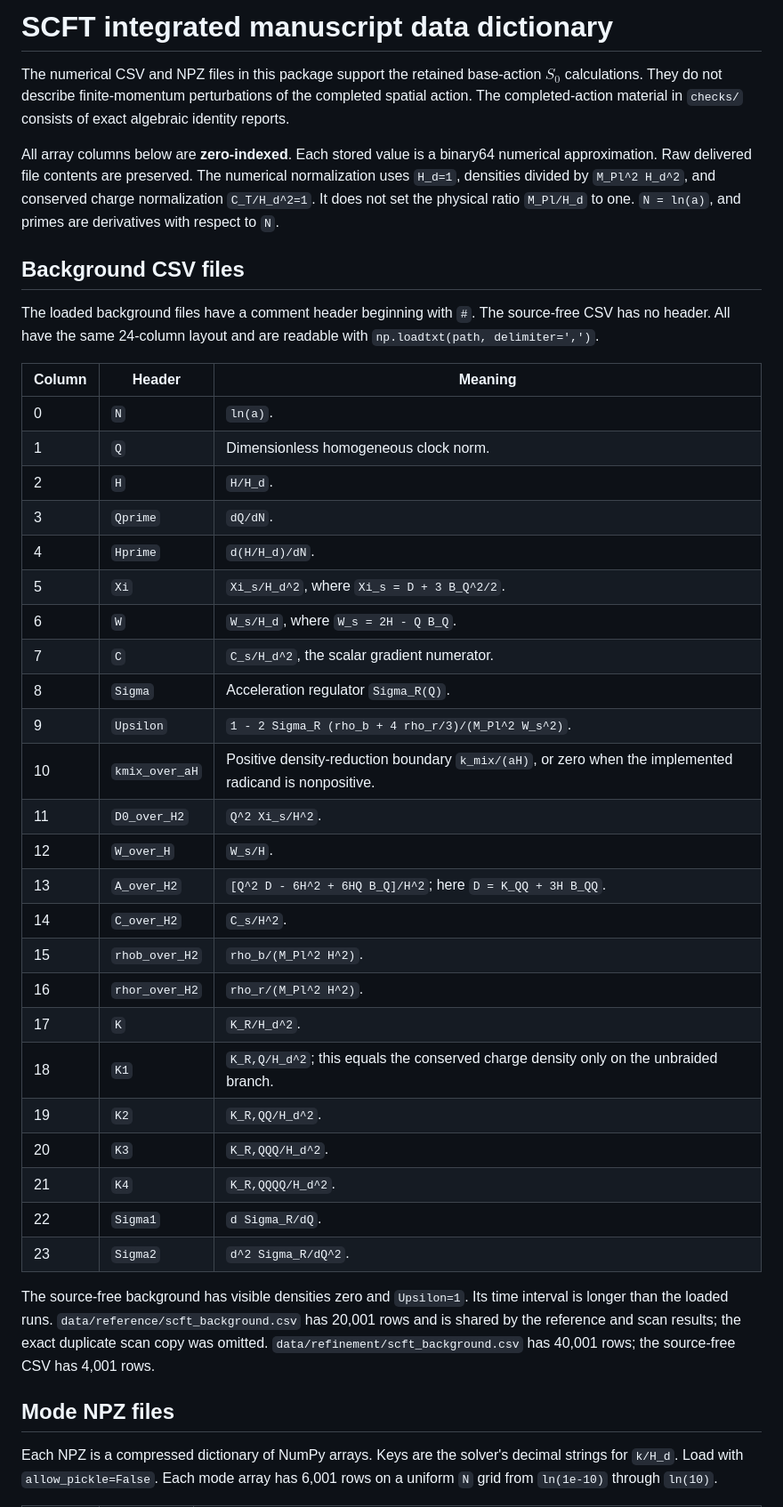
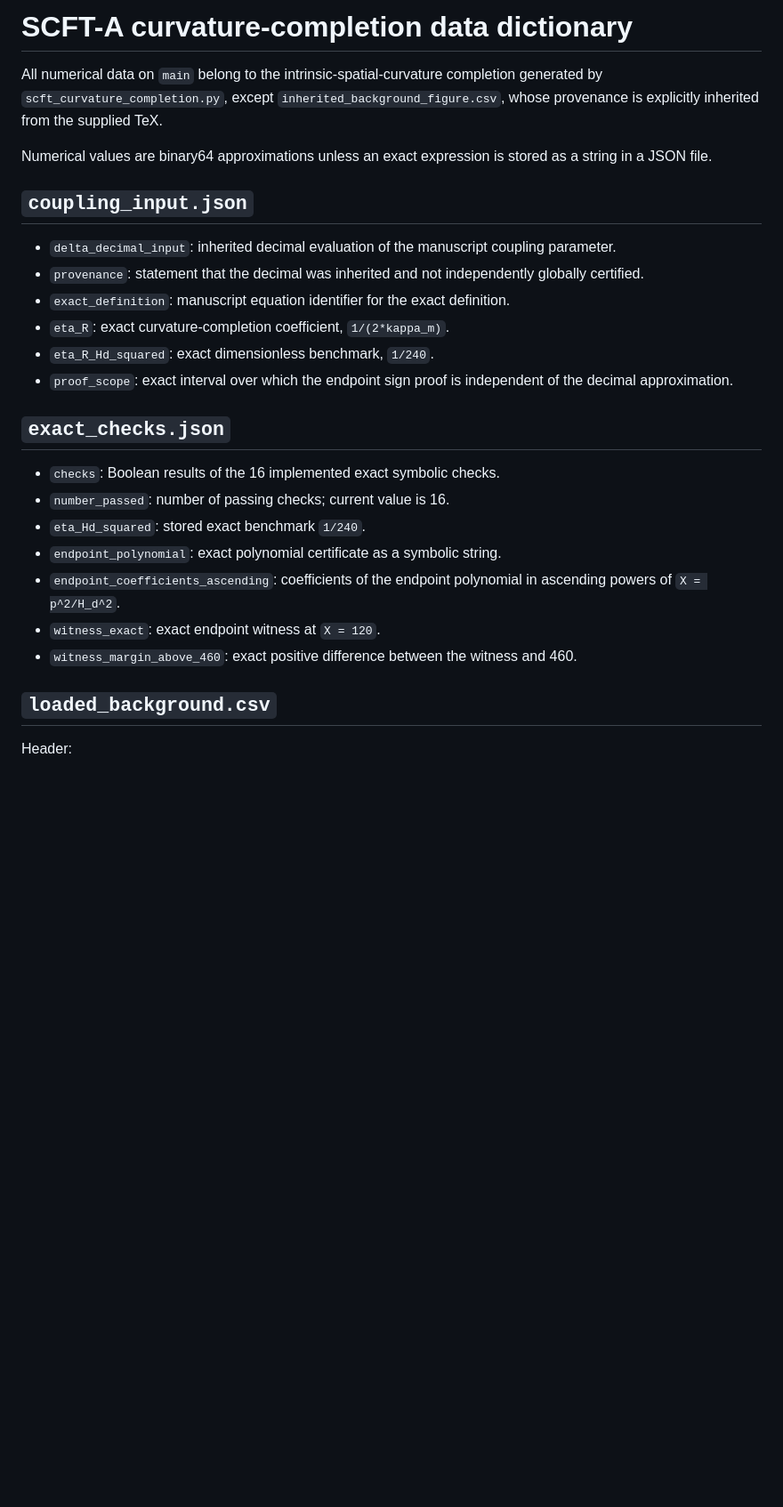
Before and after one commit to mauromontenegro333/Space-Clock-Field-Theory-A, a Markdown page: DATA_DICTIONARY.md, the part around one of its changes. Shown at 89% size. Rendered like a GitHub page; blank space fills up the shorter version.

```diff
--- a/DATA_DICTIONARY.md
+++ b/DATA_DICTIONARY.md
@@ -1,43 +1,29 @@
-# SCFT integrated manuscript data dictionary
+# SCFT-A curvature-completion data dictionary
 
-The numerical CSV and NPZ files in this package support the retained base-action $S_0$ calculations. They do not describe finite-momentum perturbations of the completed spatial action. The completed-action material in `checks/` consists of exact algebraic identity reports.
+All numerical data on `main` belong to the intrinsic-spatial-curvature completion generated by `scft_curvature_completion.py`, except `inherited_background_figure.csv`, whose provenance is explicitly inherited from the supplied TeX.
 
-All array columns below are **zero-indexed**. Each stored value is a binary64 numerical approximation. Raw delivered file contents are preserved. The numerical normalization uses `H_d=1`, densities divided by `M_Pl^2 H_d^2`, and conserved charge normalization `C_T/H_d^2=1`. It does not set the physical ratio `M_Pl/H_d` to one. `N = ln(a)`, and primes are derivatives with respect to `N`.
+Numerical values are binary64 approximations unless an exact expression is stored as a string in a JSON file.
 
-## Background CSV files
+## `coupling_input.json`
 
-The loaded background files have a comment header beginning with `#`. The source-free CSV has no header. All have the same 24-column layout and are readable with `np.loadtxt(path, delimiter=',')`.
+- `delta_decimal_input`: inherited decimal evaluation of the manuscript coupling parameter.
+- `provenance`: statement that the decimal was inherited and not independently globally certified.
+- `exact_definition`: manuscript equation identifier for the exact definition.
+- `eta_R`: exact curvature-completion coefficient, `1/(2*kappa_m)`.
+- `eta_R_Hd_squared`: exact dimensionless benchmark, `1/240`.
+- `proof_scope`: exact interval over which the endpoint sign proof is independent of the decimal approximation.
 
-| Column | Header | Meaning |
-| --- | --- | --- |
-| 0 | `N` | `ln(a)`. |
-| 1 | `Q` | Dimensionless homogeneous clock norm. |
-| 2 | `H` | `H/H_d`. |
-| 3 | `Qprime` | `dQ/dN`. |
-| 4 | `Hprime` | `d(H/H_d)/dN`. |
-| 5 | `Xi` | `Xi_s/H_d^2`, where `Xi_s = D + 3 B_Q^2/2`. |
-| 6 | `W` | `W_s/H_d`, where `W_s = 2H - Q B_Q`. |
-| 7 | `C` | `C_s/H_d^2`, the scalar gradient numerator. |
-| 8 | `Sigma` | Acceleration regulator `Sigma_R(Q)`. |
-| 9 | `Upsilon` | `1 - 2 Sigma_R (rho_b + 4 rho_r/3)/(M_Pl^2 W_s^2)`. |
-| 10 | `kmix_over_aH` | Positive density-reduction boundary `k_mix/(aH)`, or zero when the implemented radicand is nonpositive. |
-| 11 | `D0_over_H2` | `Q^2 Xi_s/H^2`. |
-| 12 | `W_over_H` | `W_s/H`. |
-| 13 | `A_over_H2` | `[Q^2 D - 6H^2 + 6HQ B_Q]/H^2`; here `D = K_QQ + 3H B_QQ`. |
-| 14 | `C_over_H2` | `C_s/H^2`. |
-| 15 | `rhob_over_H2` | `rho_b/(M_Pl^2 H^2)`. |
-| 16 | `rhor_over_H2` | `rho_r/(M_Pl^2 H^2)`. |
-| 17 | `K` | `K_R/H_d^2`. |
-| 18 | `K1` | `K_R,Q/H_d^2`; this equals the conserved charge density only on the unbraided branch. |
-| 19 | `K2` | `K_R,QQ/H_d^2`. |
-| 20 | `K3` | `K_R,QQQ/H_d^2`. |
-| 21 | `K4` | `K_R,QQQQ/H_d^2`. |
-| 22 | `Sigma1` | `d Sigma_R/dQ`. |
-| 23 | `Sigma2` | `d^2 Sigma_R/dQ^2`. |
+## `exact_checks.json`
 
-The source-free background has visible densities zero and `Upsilon=1`. Its time interval is longer than the loaded runs. `data/reference/scft_background.csv` has 20,001 rows and is shared by the reference and scan results; the exact duplicate scan copy was omitted. `data/refinement/scft_background.csv` has 40,001 rows; the source-free CSV has 4,001 rows.
+- `checks`: Boolean results of the 16 implemented exact symbolic checks.
+- `number_passed`: number of passing checks; current value is 16.
+- `eta_Hd_squared`: stored exact benchmark `1/240`.
+- `endpoint_polynomial`: exact polynomial certificate as a symbolic string.
+- `endpoint_coefficients_ascending`: coefficients of the endpoint polynomial in ascending powers of `X = p^2/H_d^2`.
+- `witness_exact`: exact endpoint witness at `X = 120`.
+- `witness_margin_above_460`: exact positive difference between the witness and 460.
 
-## Mode NPZ files
+## `loaded_background.csv`
 
-Each NPZ is a compressed dictionary of NumPy arrays. Keys are the solver's decimal strings for `k/H_d`. Load with `allow_pickle=False`. Each mode array has 6,001 rows on a uniform `N` grid from `ln(1e-10)` through `ln(10)`.
+Header:
 
```
Also changed, not shown: other parts of DATA_DICTIONARY.md (+80 -32 lines).
